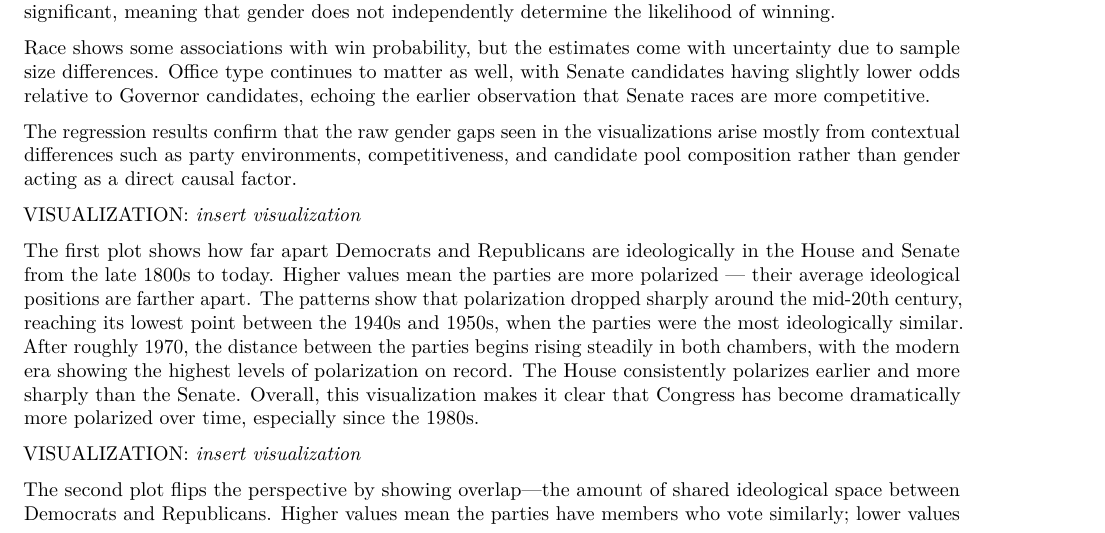
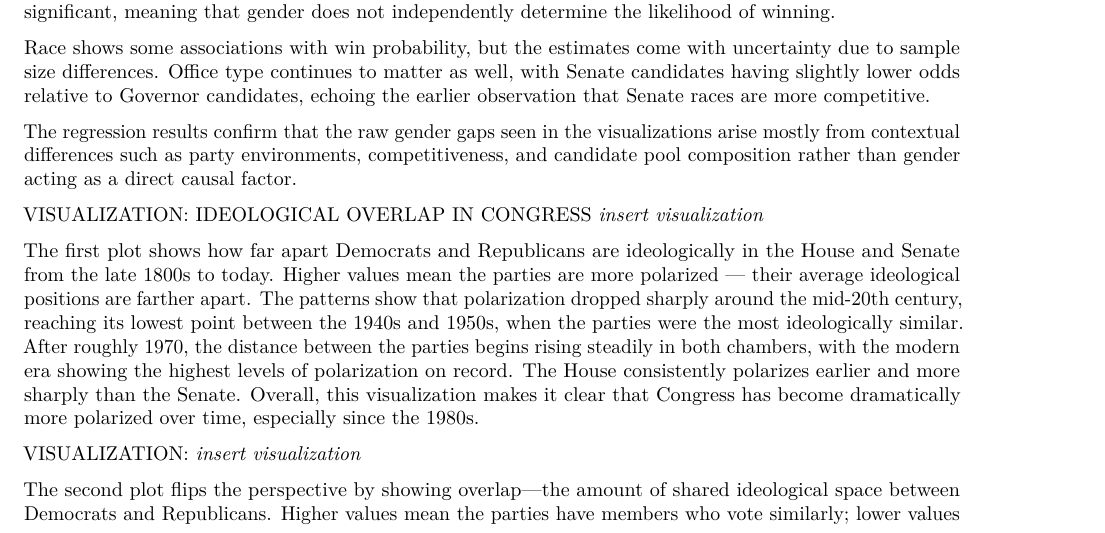
Before and after one commit to mlu097/STAT107-team16-final-project, an R Markdown document (FinalReport1.Rmd): part of page 6 of 7, cut so that both start at the same text. Rendered offline with R 4.5, knitr and Pandoc, then LaTeX, with nearby package versions; some code elsewhere in the file could not run offline; column names are cleaned by a stand-in for the janitor package.

Commit message:
Update FinalReport1.Rmd

```diff
--- a/FinalReport1.Rmd
+++ b/FinalReport1.Rmd
@@ -118,7 +118,7 @@ Race shows some associations with win probability, but the estimates come with u
 The regression results confirm that the raw gender gaps seen in the visualizations arise mostly from contextual differences such as party environments, competitiveness, and candidate pool composition rather than gender acting as a direct causal factor.
 
 
-VISUALIZATION:
+VISUALIZATION: IDEOLOGICAL OVERLAP IN CONGRESS
 *insert visualization*
 
 The first plot shows how far apart Democrats and Republicans are ideologically in the House and Senate from the late 1800s to today. Higher values mean the parties are more polarized — their average ideological positions are farther apart. The patterns show that polarization dropped sharply around the mid-20th century, reaching its lowest point between the 1940s and 1950s, when the parties were the most ideologically similar. After roughly 1970, the distance between the parties begins rising steadily in both chambers, with the modern era showing the highest levels of polarization on record. The House consistently polarizes earlier and more sharply than the Senate. Overall, this visualization makes it clear that Congress has become dramatically more polarized over time, especially since the 1980s.
```
